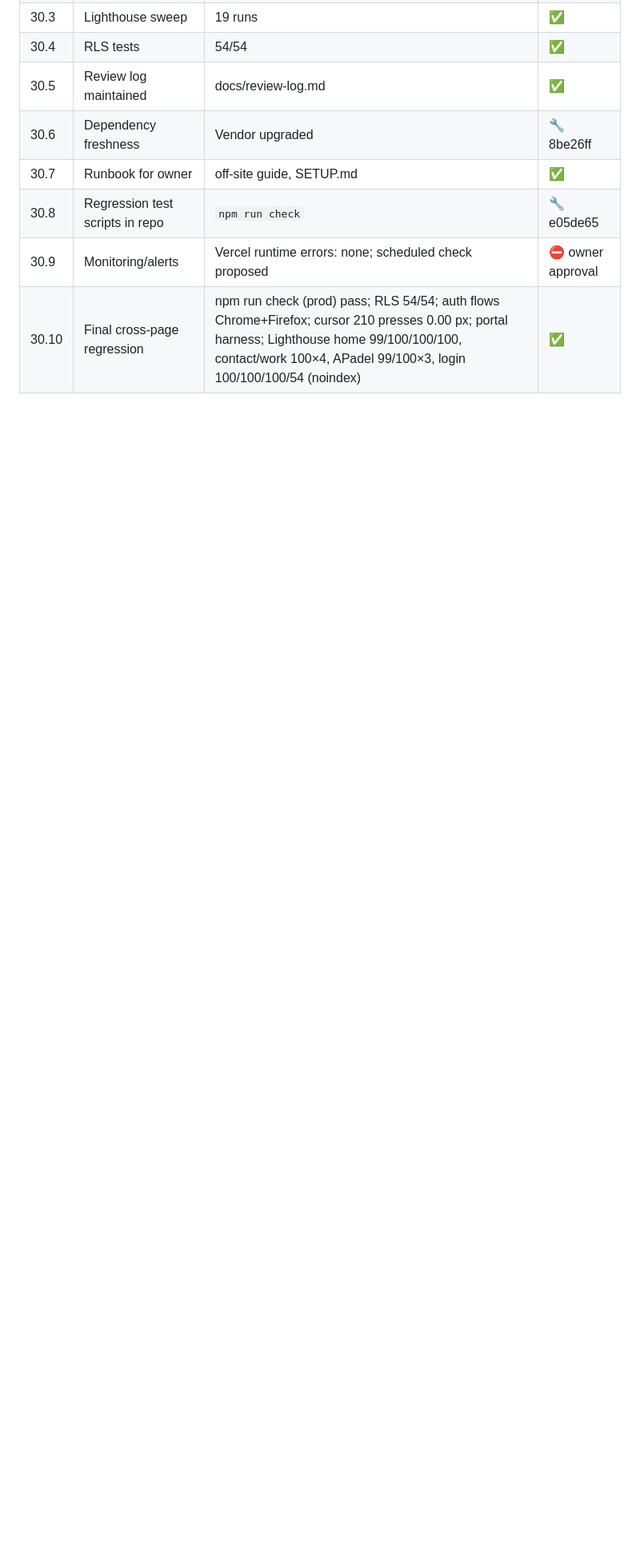
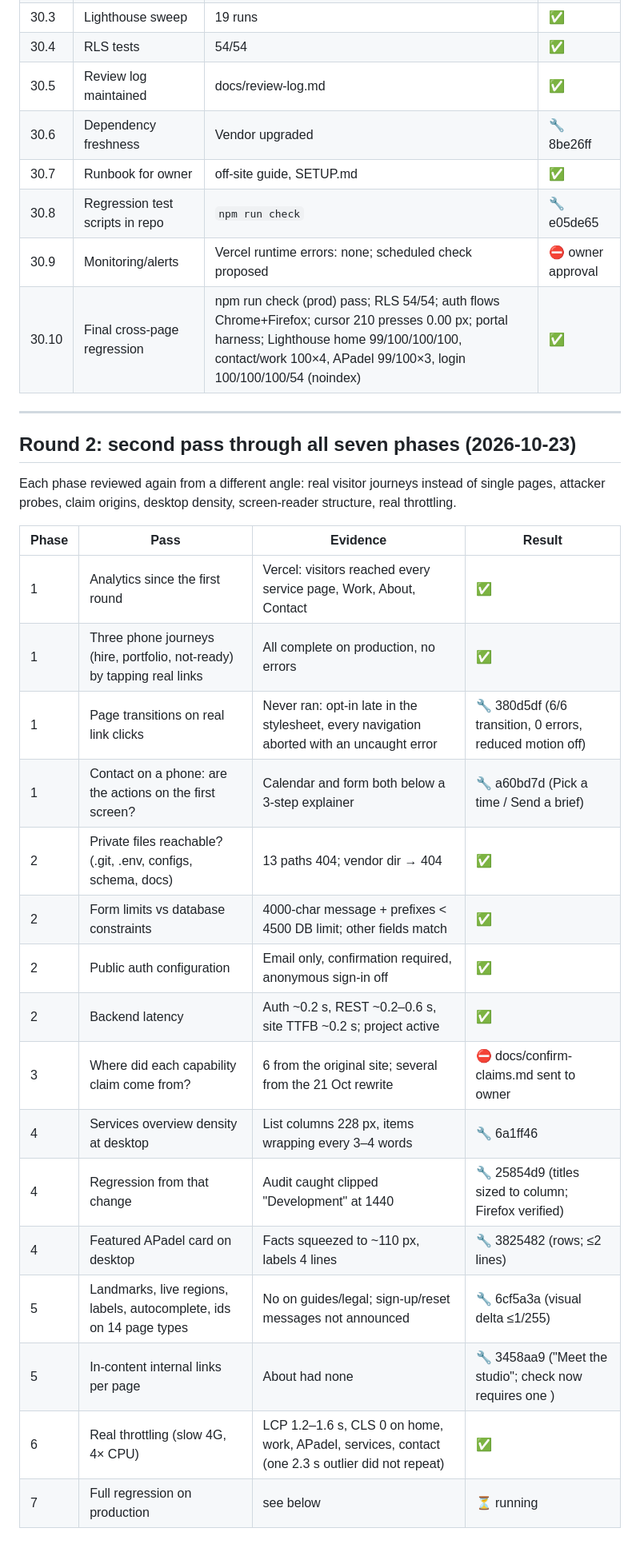
Before and after one commit to gowithivory/ivory-studios-website, a Markdown page: docs/review-30-areas.md, the part around the change. Shown at 80% size. Drawn GitHub-style; blank space fills up the shorter version.

Commit message:
Docs: round 2 review results
Co-Authored-By: Claude Opus 5.5 <noreply@anthropic.com>

```diff
--- a/docs/review-30-areas.md
+++ b/docs/review-30-areas.md
@@ -435,3 +435,28 @@ Priority: P1 broken/insecure · P2 real user impact · P3 polish.
 | 30.8 | Regression test scripts in repo | `npm run check` | 🔧 e05de65 |
 | 30.9 | Monitoring/alerts | Vercel runtime errors: none; scheduled check proposed | ⛔ owner approval |
 | 30.10 | Final cross-page regression | npm run check (prod) pass; RLS 54/54; auth flows Chrome+Firefox; cursor 210 presses 0.00 px; portal harness; Lighthouse home 99/100/100/100, contact/work 100×4, APadel 99/100×3, login 100/100/100/54 (noindex) | ✅ |
+
+---
+
+## Round 2: second pass through all seven phases (2026-10-23)
+
+Each phase reviewed again from a different angle: real visitor journeys instead of single pages, attacker probes, claim origins, desktop density, screen-reader structure, real throttling.
+
+| Phase | Pass | Evidence | Result |
+|---|---|---|---|
+| 1 | Analytics since the first round | Vercel: visitors reached every service page, Work, About, Contact | ✅ |
+| 1 | Three phone journeys (hire, portfolio, not-ready) by tapping real links | All complete on production, no errors | ✅ |
+| 1 | Page transitions on real link clicks | Never ran: opt-in late in the stylesheet, every navigation aborted with an uncaught error | 🔧 380d5df (6/6 transition, 0 errors, reduced motion off) |
+| 1 | Contact on a phone: are the actions on the first screen? | Calendar and form both below a 3-step explainer | 🔧 a60bd7d (Pick a time / Send a brief) |
+| 2 | Private files reachable? (.git, .env, configs, schema, docs) | 13 paths 404; vendor dir → 404 | ✅ |
+| 2 | Form limits vs database constraints | 4000-char message + prefixes < 4500 DB limit; other fields match | ✅ |
+| 2 | Public auth configuration | Email only, confirmation required, anonymous sign-in off | ✅ |
+| 2 | Backend latency | Auth ~0.2 s, REST ~0.2–0.6 s, site TTFB ~0.2 s; project active | ✅ |
+| 3 | Where did each capability claim come from? | 6 from the original site; several from the 21 Oct rewrite | ⛔ docs/confirm-claims.md sent to owner |
+| 4 | Services overview density at desktop | List columns 228 px, items wrapping every 3–4 words | 🔧 6a1ff46 |
+| 4 | Regression from that change | Audit caught clipped "Development" at 1440 | 🔧 25854d9 (titles sized to column; Firefox verified) |
+| 4 | Featured APadel card on desktop | Facts squeezed to ~110 px, labels 4 lines | 🔧 3825482 (rows; ≤2 lines) |
+| 5 | Landmarks, live regions, labels, autocomplete, ids on 14 page types | No <main> on guides/legal; sign-up/reset messages not announced | 🔧 6cf5a3a (visual delta ≤1/255) |
+| 5 | In-content internal links per page | About had none | 🔧 3458aa9 ("Meet the studio"; check now requires one <main>) |
+| 6 | Real throttling (slow 4G, 4× CPU) | LCP 1.2–1.6 s, CLS 0 on home, work, APadel, services, contact (one 2.3 s outlier did not repeat) | ✅ |
+| 7 | Full regression on production | see below | ⏳ running |
```
